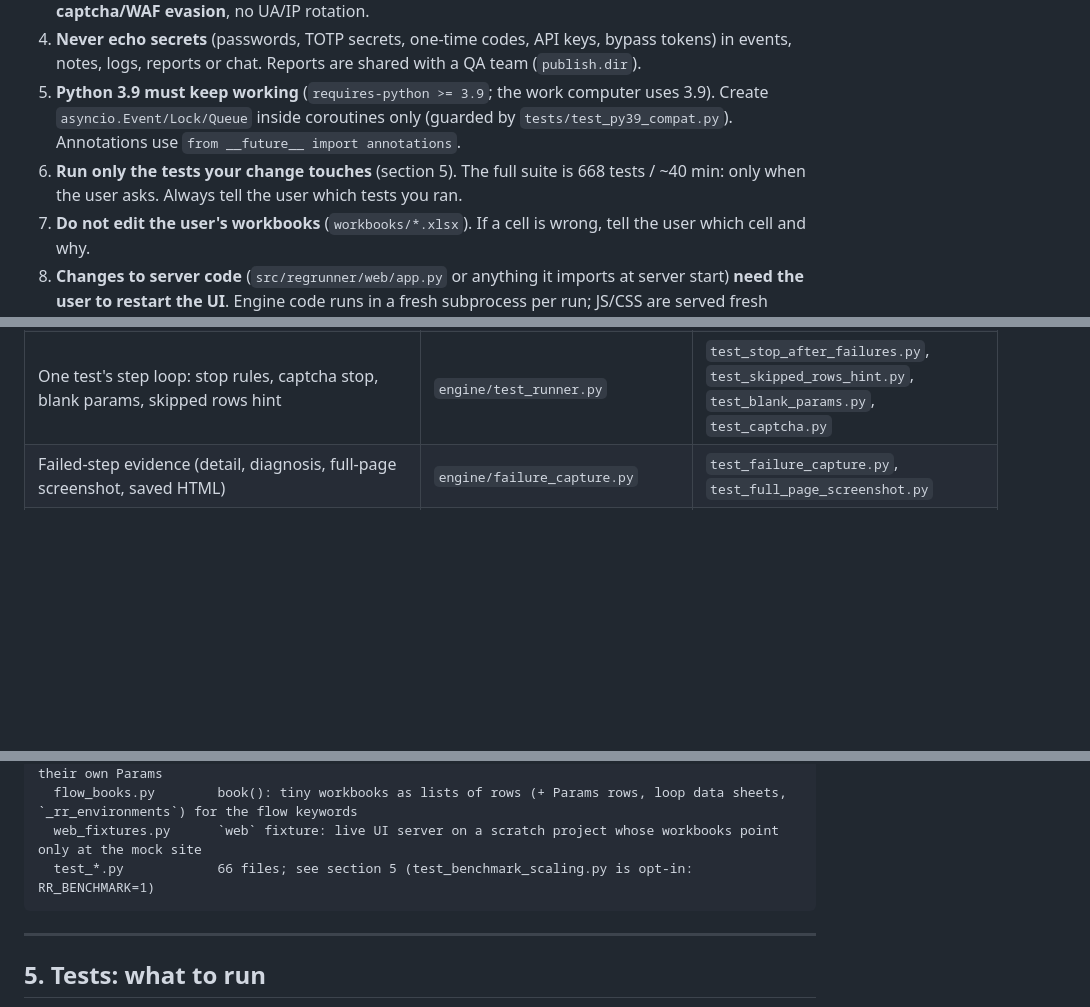
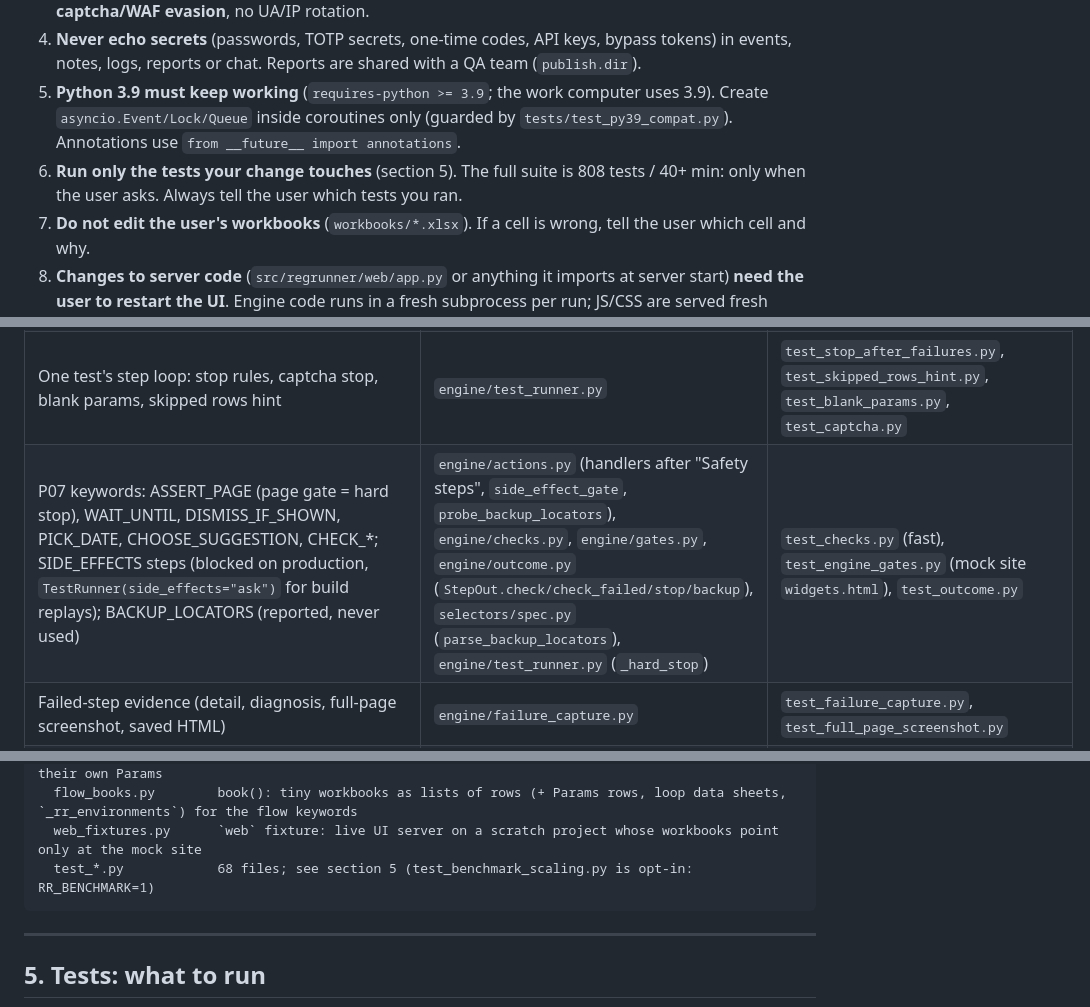
Before and after one commit to raphinitum95/claude, a Markdown page: dev/claude/AGENTS.md, 3 parts joined by grey strips. GitHub-like rendering; blank space fills up the shorter version.

````diff
--- a/dev/claude/AGENTS.md
+++ b/dev/claude/AGENTS.md
@@ -29,7 +29,7 @@ Short doesn't mean incomplete: always include failures, risks, required actions
    Reports are shared with a QA team (`publish.dir`).
 5. **Python 3.9 must keep working** (`requires-python >= 3.9`; the work computer uses 3.9). Create `asyncio.Event/Lock/Queue`
    inside coroutines only (guarded by `tests/test_py39_compat.py`). Annotations use `from __future__ import annotations`.
-6. **Run only the tests your change touches** (section 5). The full suite is 668 tests / ~40 min: only when the user asks.
+6. **Run only the tests your change touches** (section 5). The full suite is 808 tests / 40+ min: only when the user asks.
    Always tell the user which tests you ran.
 7. **Do not edit the user's workbooks** (`workbooks/*.xlsx`). If a cell is wrong, tell the user which cell and why.
 8. **Changes to server code** (`src/regrunner/web/app.py` or anything it imports at server start) **need the user to restart the UI**.
@@ -80,6 +80,7 @@ Test file names are in `tests/`. **fast** = no browser, seconds. **browser** = r
 | Pass/fail rules (Ignore_not_existing_object etc.) | `engine/outcome.py` (port of legacy `validateresults`) | `test_outcome.py` (fast) |
 | Flow keywords (SET_VARIABLE, IF/ELSE/END_IF, ITERATION_START/END, CALL_TEST, JSON_READ), `{NAME}` / `{SECRET:NAME}` in cells, the run's variable pool, `_rr_environments` (required vars refuse the run) | `workbook/variables.py`, `workbook/model.py` (`prepare_row`, `value_of`, `record`, `plan`), `engine/test_runner.py` (`FlowControl`, row loop jumps, `run_called`, masking), `engine/actions.py` (handlers), `engine/order.py` (Needs/Provides), `preflight.py` (`environment_problem`) | `test_flow_variables.py` (fast), `test_flow_keywords.py` (mock site + one web API check) |
 | One test's step loop: stop rules, captcha stop, blank params, skipped rows hint | `engine/test_runner.py` | `test_stop_after_failures.py`, `test_skipped_rows_hint.py`, `test_blank_params.py`, `test_captcha.py` |
+| P07 keywords: ASSERT_PAGE (page gate = hard stop), WAIT_UNTIL, DISMISS_IF_SHOWN, PICK_DATE, CHOOSE_SUGGESTION, CHECK_*; SIDE_EFFECTS steps (blocked on production, `TestRunner(side_effects="ask")` for build replays); BACKUP_LOCATORS (reported, never used) | `engine/actions.py` (handlers after "Safety steps", `side_effect_gate`, `probe_backup_locators`), `engine/checks.py`, `engine/gates.py`, `engine/outcome.py` (`StepOut.check/check_failed/stop/backup`), `selectors/spec.py` (`parse_backup_locators`), `engine/test_runner.py` (`_hard_stop`) | `test_checks.py` (fast), `test_engine_gates.py` (mock site `widgets.html`), `test_outcome.py` |
 | Failed-step evidence (detail, diagnosis, full-page screenshot, saved HTML) | `engine/failure_capture.py` | `test_failure_capture.py`, `test_full_page_screenshot.py` |
 | Excel formula / function (`VLOOKUP`, `TEXT`, `NUMBERVALUE`...) | `workbook/formula.py` (`@function("NAME")`), `workbook/textfmt.py` | `test_formula.py`, `test_lookup_totp.py` (fast) |
 | Workbook reading, token substitution, blnExecute, write-back, Params rows | `workbook/model.py`, `workbook/sheet.py` | `test_model.py` (fast), `test_blank_params.py`, `test_variables_set.py`, `test_real_workbook.py` (fast, skips without the file) |
@@ -193,7 +196,7 @@ tests/
                        build_steps_workbook(): flows written by the test (sheet.add rows) with their own Params
   flow_books.py        book(): tiny workbooks as lists of rows (+ Params rows, loop data sheets, `_rr_environments`) for the flow keywords
   web_fixtures.py      `web` fixture: live UI server on a scratch project whose workbooks point only at the mock site
-  test_*.py            66 files; see section 5 (test_benchmark_scaling.py is opt-in: RR_BENCHMARK=1)
+  test_*.py            68 files; see section 5 (test_benchmark_scaling.py is opt-in: RR_BENCHMARK=1)
 ```
 
 ---
````
Also changed, not shown: other parts of dev/claude/AGENTS.md (+11 -4 lines).
